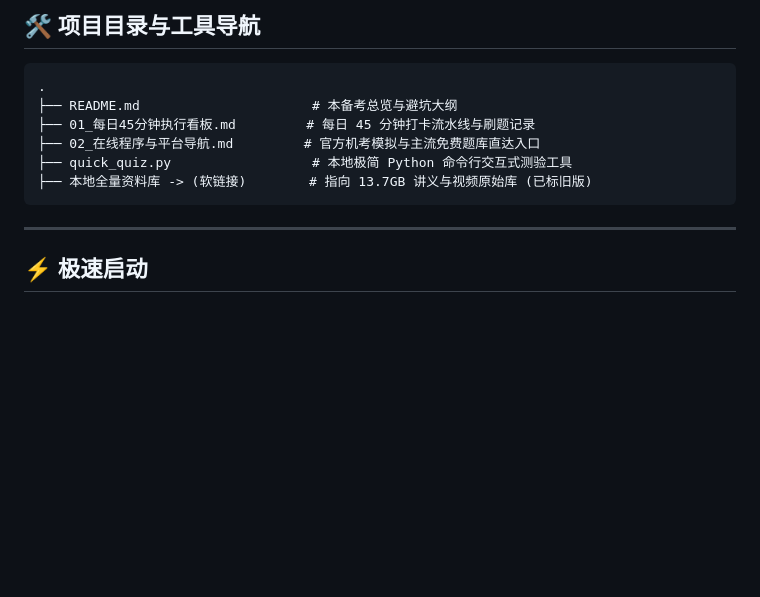
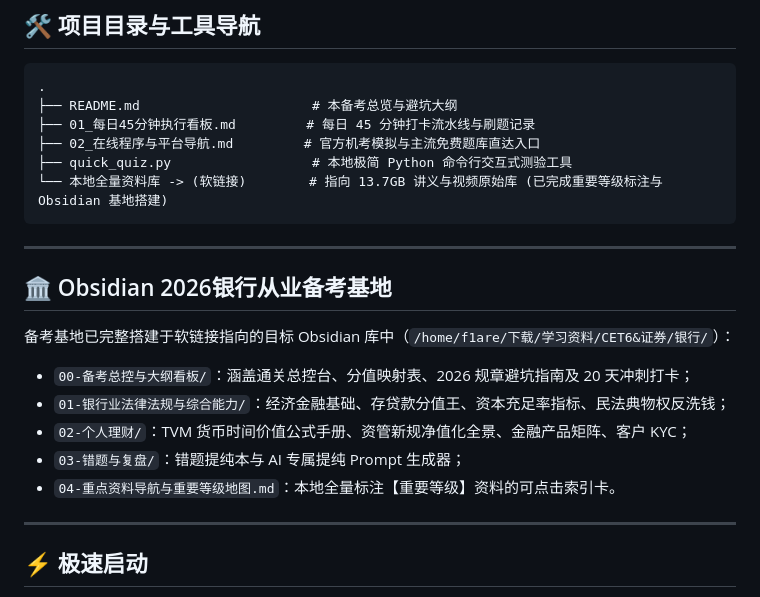
Before and after one commit to lyf266/bank-exam-2026-toolkit, a Markdown page: README.md, the part around the change. Drawn GitHub-style; blank space fills up the shorter version.

Commit message:
docs: 完善 Obsidian 备考基地快速索引与重点资料等级关联

````diff
--- a/README.md
+++ b/README.md
@@ -52,8 +52,19 @@ $$\begin{aligned}
 ├── 01_每日45分钟执行看板.md         # 每日 45 分钟打卡流水线与刷题记录
 ├── 02_在线程序与平台导航.md         # 官方机考模拟与主流免费题库直达入口
 ├── quick_quiz.py                  # 本地极简 Python 命令行交互式测验工具
-├── 本地全量资料库 -> (软链接)        # 指向 13.7GB 讲义与视频原始库 (已标旧版)
+└── 本地全量资料库 -> (软链接)        # 指向 13.7GB 讲义与视频原始库 (已完成重要等级标注与 Obsidian 基地搭建)
 ```
+
+---
+
+## 🏛️ Obsidian 2026银行从业备考基地
+
+备考基地已完整搭建于软链接指向的目标 Obsidian 库中（`/home/f1are/下载/学习资料/CET6&证券/银行/`）：
+* `00-备考总控与大纲看板/`：涵盖通关总控台、分值映射表、2026 规章避坑指南及 20 天冲刺打卡；
+* `01-银行业法律法规与综合能力/`：经济金融基础、存贷款分值王、资本充足率指标、民法典物权反洗钱；
+* `02-个人理财/`：TVM 货币时间价值公式手册、资管新规净值化全景、金融产品矩阵、客户 KYC；
+* `03-错题与复盘/`：错题提纯本与 AI 专属提纯 Prompt 生成器；
+* `04-重点资料导航与重要等级地图.md`：本地全量标注【重要等级】资料的可点击索引卡。
 
 ---
 
````
Also changed, not shown: 01_每日45分钟执行看板.md (+2 -0 lines).
